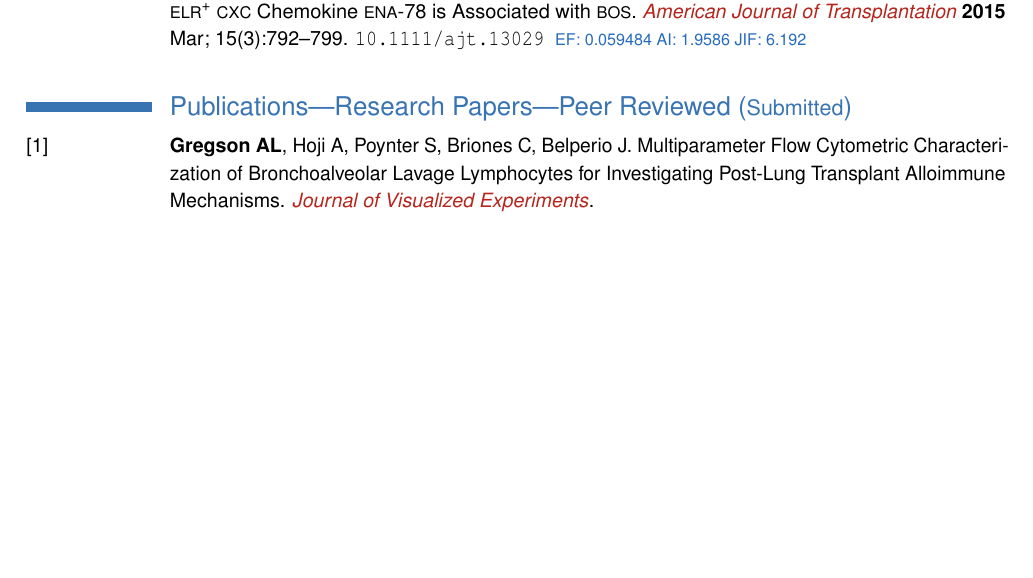
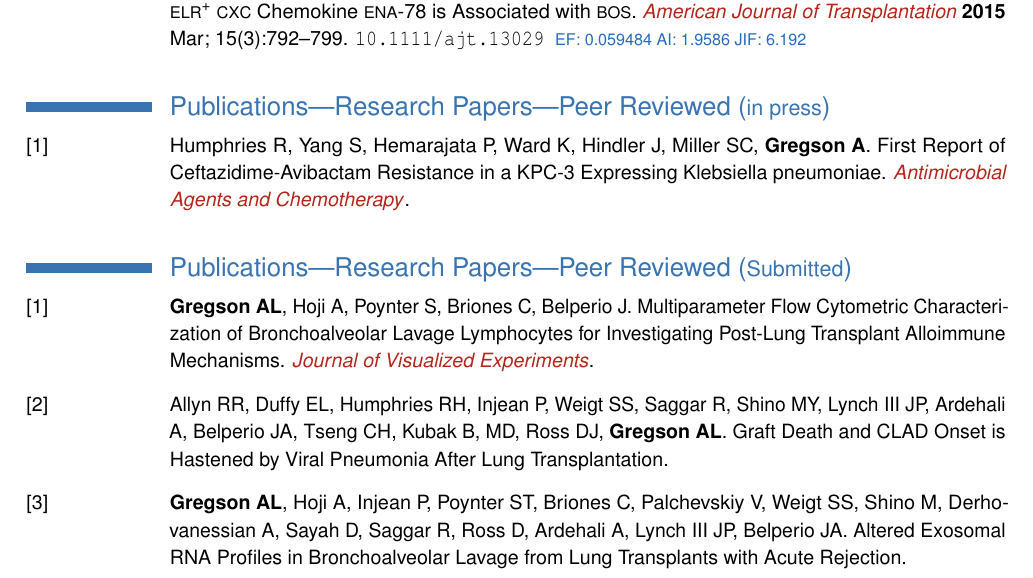
Before and after one commit to agregson/fitzmed, a LaTeX CV (gregson-cv.tex): part of page 10 of 12 before the commit and part of page 10 of 13 after it, cut so that both start at the same text, the shorter picture padded with empty space. The pictures show the PDF file gregson-cv.pdf that the author committed with the source.

Commit message:
updated cv

```diff
--- a/gregson-cv.tex
+++ b/gregson-cv.tex
@@ -466,16 +466,15 @@ Applied Sciences, California Technical Institute}{Pasadena, CA}{}{}{}
 
 \end{thebibliography}
 
-% \vspace{0.2cm}
-% \renewcommand{\refname}{Publications---Research Papers---Peer Reviewed ({\smaller in press})}
+\vspace{0.2cm}
+\renewcommand{\refname}{Publications---Research Papers---Peer Reviewed ({\smaller in press})}
 % % % % %% \nocite{*}
 % % % % %% \bibliographystyle{plain}
 % % % % %% \bibliography{gregsonpapers}
+\begin{thebibliography}{1}
+  \bibitem[1]{} Humphries R, Yang S, Hemarajata P, Ward K, Hindler J, Miller SC, \textbf{Gregson A}. First Report of Ceftazidime-Avibactam Resistance in a KPC-3 Expressing Klebsiella pneumoniae. {\color{BrickRed}\textit{Antimicrobial Agents and Chemotherapy}}.
 
-% \begin{thebibliography}{1}
-
-
-% \end{thebibliography}
+\end{thebibliography}
 
 \vspace{0.2cm}
 \renewcommand{\refname}{Publications---Research Papers---Peer Reviewed ({\smaller Submitted})}
@@ -485,6 +484,9 @@ Applied Sciences, California Technical Institute}{Pasadena, CA}{}{}{}
 \begin{thebibliography}{1}
   \bibitem[1]{} \textbf{Gregson AL}, Hoji A, Poynter S, Briones C, Belperio J. Multiparameter Flow Cytometric Characterization of Bronchoalveolar Lavage Lymphocytes for Investigating Post-Lung Transplant Alloimmune Mechanisms. {\color{BrickRed}\textit{Journal of Visualized Experiments}}.
 
+  \bibitem[2]{} Allyn RR, Duffy EL, Humphries RH, Injean P, Weigt SS, Saggar R, Shino MY, Lynch III JP, Ardehali A, Belperio JA, Tseng CH, Kubak B, MD, Ross DJ, \textbf{Gregson AL}. Graft Death and CLAD Onset is Hastened by Viral Pneumonia After Lung Transplantation.
+
+  \bibitem[3]{} \textbf{Gregson AL}, Hoji A, Injean P, Poynter ST, Briones C, Palchevskiy V, Weigt SS, Shino M, Derhovanessian A, Sayah D, Saggar R, Ross D, Ardehali A, Lynch III JP, Belperio JA. Altered Exosomal RNA Profiles in Bronchoalveolar Lavage from Lung Transplants with Acute Rejection.
 
 \end{thebibliography}
 
```
Also changed, not shown: gregson-cv.pdf.
